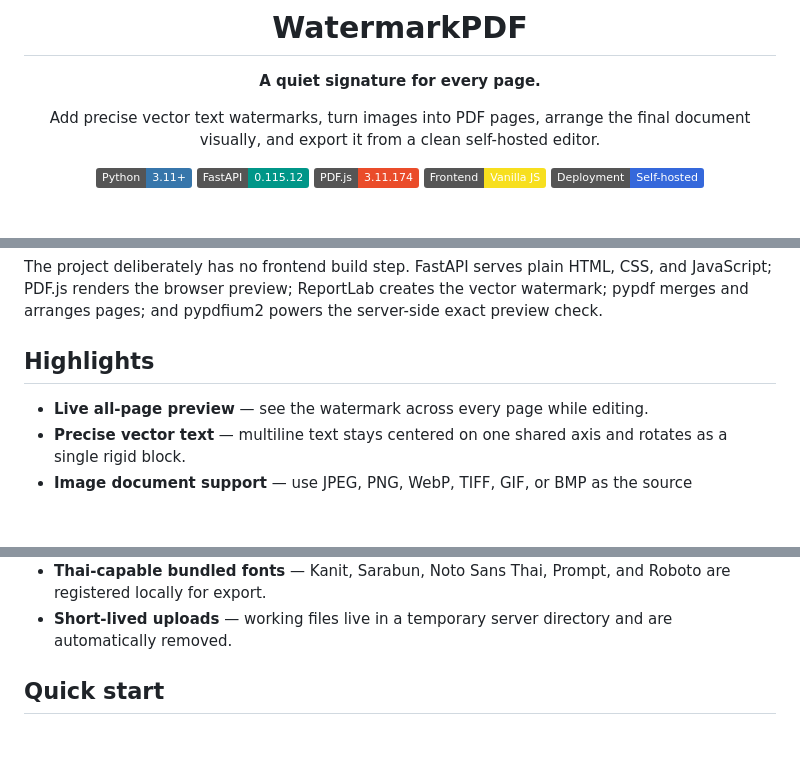
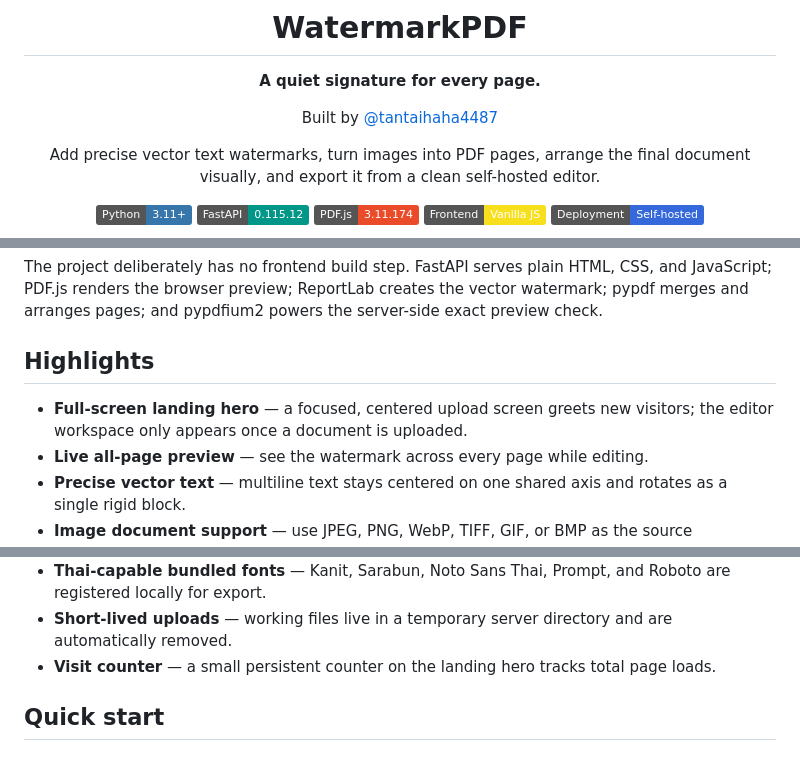
Before and after one commit to tantaihaha4487/WatermarkPDF, a Markdown page: README.md, 3 parts joined by grey strips. Drawn GitHub-style; badges without logos; blank space fills up the shorter version.

Commit message:
docs: document the full-screen hero, visit counter, and credit
Reflect the recent hero/workspace flow and /api/visit endpoint in the
README, and credit the builder alongside the footer link.

```diff
--- a/README.md
+++ b/README.md
@@ -1,6 +1,8 @@
 <h1 align="center">WatermarkPDF</h1>
 
 <p align="center"><strong>A quiet signature for every page.</strong></p>
+
+<p align="center">Built by <a href="https://github.com/tantaihaha4487">@tantaihaha4487</a></p>
 
 <p align="center">
   Add precise vector text watermarks, turn images into PDF pages, arrange the
@@ -45,6 +47,8 @@ server-side exact preview check.
 
 ## Highlights
 
+- **Full-screen landing hero** — a focused, centered upload screen greets new
+  visitors; the editor workspace only appears once a document is uploaded.
 - **Live all-page preview** — see the watermark across every page while editing.
 - **Precise vector text** — multiline text stays centered on one shared axis and
   rotates as a single rigid block.
@@ -60,6 +64,8 @@ server-side exact preview check.
   Roboto are registered locally for export.
 - **Short-lived uploads** — working files live in a temporary server directory
   and are automatically removed.
+- **Visit counter** — a small persistent counter on the landing hero tracks
+  total page loads.
 
 ## Quick start
 
```
Also changed, not shown: other parts of README.md (+2 -0 lines).
